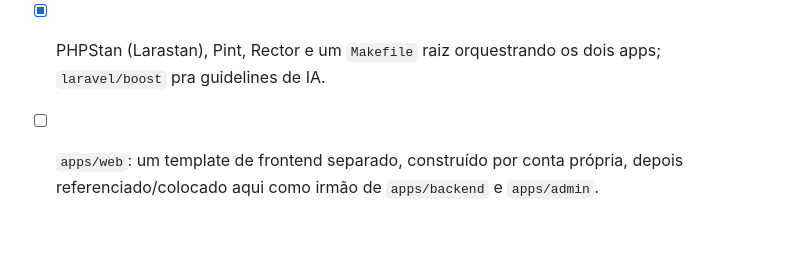
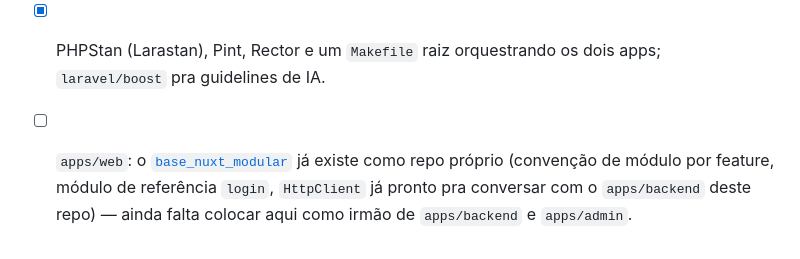
Before and after one commit to tecrodrigocastro/base_laravel_modular, a Markdown page: README.pt-BR.md, the part around the change. Rendered like a GitHub page.

```diff
--- a/README.pt-BR.md
+++ b/README.pt-BR.md
@@ -80,4 +80,4 @@ Justificativa completa: [`.claude/rules/architecture.md`](.claude/rules/architec
 - [x] `apps/admin` com três painéis Filament funcionando e um Resource de referência sobre o módulo compartilhado.
 - [x] `.claude/skills/new-module/` encapsulando o `make:module` com as convenções deste template (Actions/Contracts/Adapters, stub de teste, wiring) — espelha o skill `new-feature` do `base_clean_arch_bloc`.
 - [x] PHPStan (Larastan), Pint, Rector e um `Makefile` raiz orquestrando os dois apps; `laravel/boost` pra guidelines de IA.
-- [ ] `apps/web`: um template de frontend separado, construído por conta própria, depois referenciado/colocado aqui como irmão de `apps/backend` e `apps/admin`.
+- [ ] `apps/web`: o [`base_nuxt_modular`](https://github.com/tecrodrigocastro/base_nuxt_modular) já existe como repo próprio (convenção de módulo por feature, módulo de referência `login`, `HttpClient` já pronto pra conversar com o `apps/backend` deste repo) — ainda falta colocar aqui como irmão de `apps/backend` e `apps/admin`.
```
Also changed, not shown: CLAUDE.md (+1 -1 lines), README.md (+1 -1 lines).
